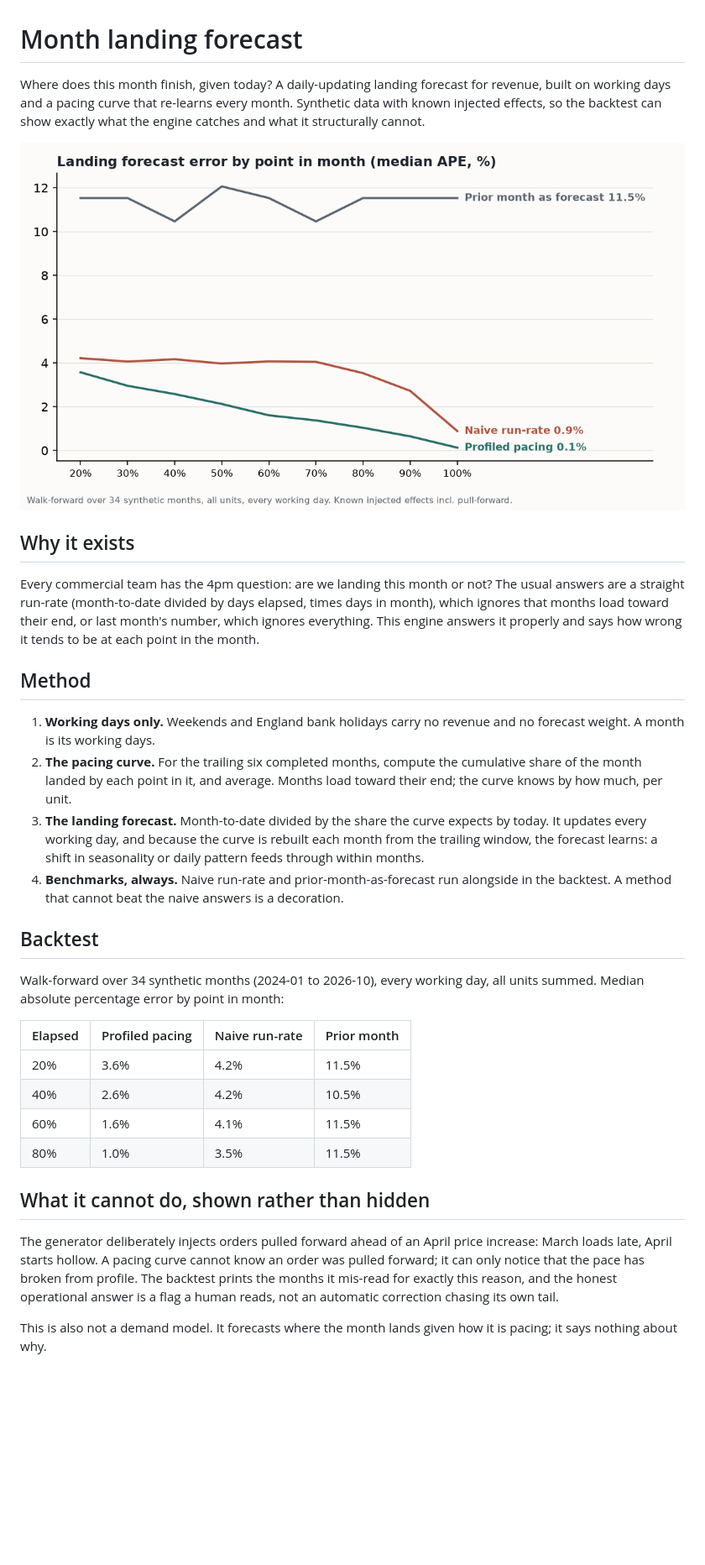
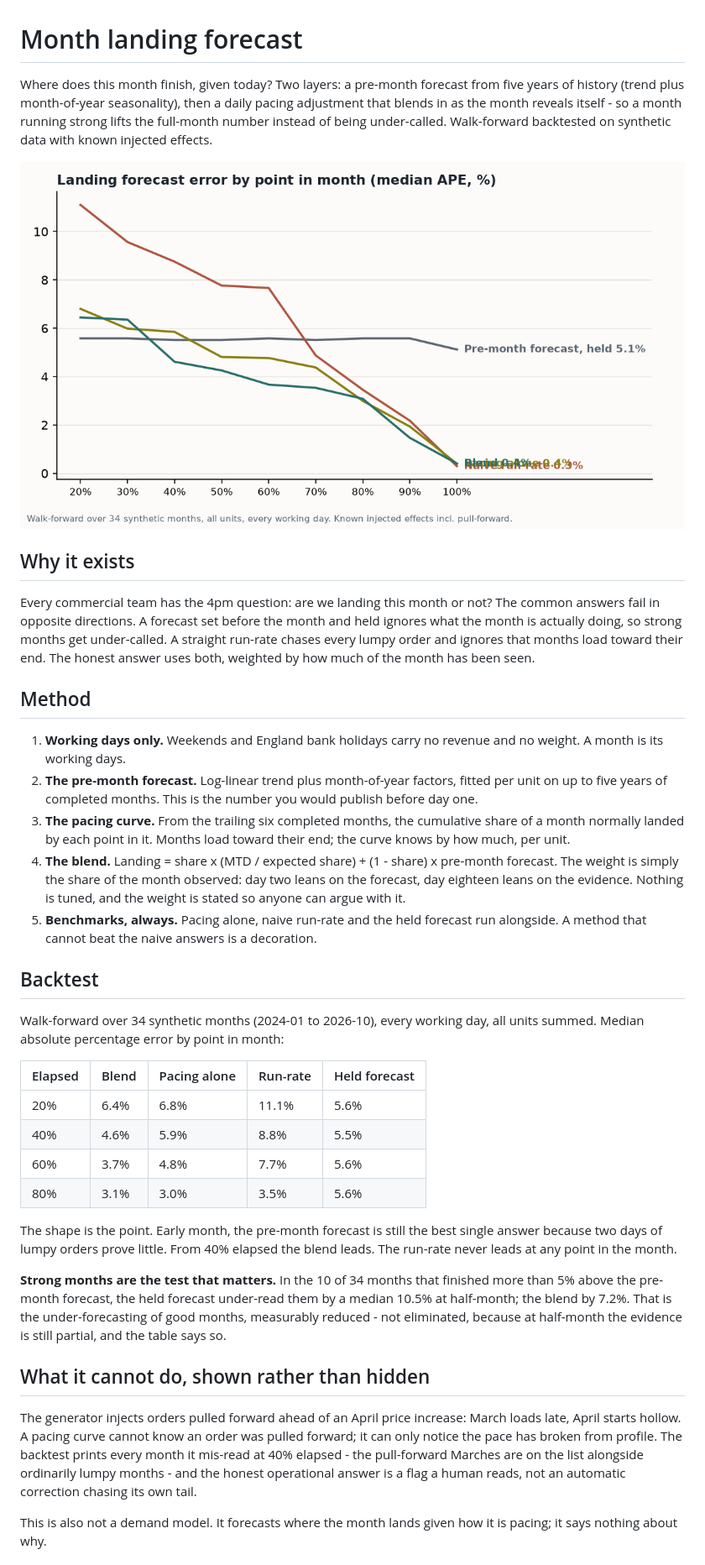
Before and after one commit to sdouglas8787/month_landing_forecast, a Markdown page: README.md, the part around one of its changes. Shown at 84% size. Drawn GitHub-style; pictures changed too: outputs/backtest_funnel.png; blank space fills up the shorter version.

```diff
--- a/README.md
+++ b/README.md
@@ -1,56 +1,72 @@
 # Month landing forecast
 
-Where does this month finish, given today? A daily-updating landing forecast
-for revenue, built on working days and a pacing curve that re-learns every
-month. Synthetic data with known injected effects, so the backtest can show
-exactly what the engine catches and what it structurally cannot.
+Where does this month finish, given today? Two layers: a pre-month forecast
+from five years of history (trend plus month-of-year seasonality), then a
+daily pacing adjustment that blends in as the month reveals itself - so a
+month running strong lifts the full-month number instead of being
+under-called. Walk-forward backtested on synthetic data with known injected
+effects.
 
 ![Backtest funnel](outputs/backtest_funnel.png)
 
 ## Why it exists
 
 Every commercial team has the 4pm question: are we landing this month or
-not? The usual answers are a straight run-rate (month-to-date divided by
-days elapsed, times days in month), which ignores that months load toward
-their end, or last month's number, which ignores everything. This engine
-answers it properly and says how wrong it tends to be at each point in the
-month.
+not? The common answers fail in opposite directions. A forecast set before
+the month and held ignores what the month is actually doing, so strong
+months get under-called. A straight run-rate chases every lumpy order and
+ignores that months load toward their end. The honest answer uses both,
+weighted by how much of the month has been seen.
 
 ## Method
 
 1. **Working days only.** Weekends and England bank holidays carry no
-   revenue and no forecast weight. A month is its working days.
-2. **The pacing curve.** For the trailing six completed months, compute the
-   cumulative share of the month landed by each point in it, and average.
-   Months load toward their end; the curve knows by how much, per unit.
-3. **The landing forecast.** Month-to-date divided by the share the curve
-   expects by today. It updates every working day, and because the curve is
-   rebuilt each month from the trailing window, the forecast learns: a
-   shift in seasonality or daily pattern feeds through within months.
-4. **Benchmarks, always.** Naive run-rate and prior-month-as-forecast run
-   alongside in the backtest. A method that cannot beat the naive answers
-   is a decoration.
+   revenue and no weight. A month is its working days.
+2. **The pre-month forecast.** Log-linear trend plus month-of-year factors,
+   fitted per unit on up to five years of completed months. This is the
+   number you would publish before day one.
+3. **The pacing curve.** From the trailing six completed months, the
+   cumulative share of a month normally landed by each point in it. Months
+   load toward their end; the curve knows by how much, per unit.
+4. **The blend.** Landing = share x (MTD / expected share) + (1 - share) x
+   pre-month forecast. The weight is simply the share of the month observed:
+   day two leans on the forecast, day eighteen leans on the evidence.
+   Nothing is tuned, and the weight is stated so anyone can argue with it.
+5. **Benchmarks, always.** Pacing alone, naive run-rate and the held
+   forecast run alongside. A method that cannot beat the naive answers is a
+   decoration.
 
 ## Backtest
 
 Walk-forward over 34 synthetic months (2024-01 to 2026-10), every working
 day, all units summed. Median absolute percentage error by point in month:
 
-| Elapsed | Profiled pacing | Naive run-rate | Prior month |
-|---|---|---|---|
-| 20% | 3.6% | 4.2% | 11.5% |
-| 40% | 2.6% | 4.2% | 10.5% |
-| 60% | 1.6% | 4.1% | 11.5% |
-| 80% | 1.0% | 3.5% | 11.5% |
+| Elapsed | Blend | Pacing alone | Run-rate | Held forecast |
+|---|---|---|---|---|
+| 20% | 6.4% | 6.8% | 11.1% | 5.6% |
+| 40% | 4.6% | 5.9% | 8.8% | 5.5% |
+| 60% | 3.7% | 4.8% | 7.7% | 5.6% |
+| 80% | 3.1% | 3.0% | 3.5% | 5.6% |
+
+The shape is the point. Early month, the pre-month forecast is still the
+best single answer because two days of lumpy orders prove little. From 40%
+elapsed the blend leads. The run-rate never leads at any point in the month.
+
+**Strong months are the test that matters.** In the 10 of 34 months that
+finished more than 5% above the pre-month forecast, the held forecast
+under-read them by a median 10.5% at half-month; the blend by 7.2%. That is
+the under-forecasting of good months, measurably reduced - not eliminated,
+because at half-month the evidence is still partial, and the table says so.
 
 ## What it cannot do, shown rather than hidden
 
-The generator deliberately injects orders pulled forward ahead of an April
-price increase: March loads late, April starts hollow. A pacing curve
-cannot know an order was pulled forward; it can only notice that the pace
-has broken from profile. The backtest prints the months it mis-read for
-exactly this reason, and the honest operational answer is a flag a human
-reads, not an automatic correction chasing its own tail.
+The generator injects orders pulled forward ahead of an April price
+increase: March loads late, April starts hollow. A pacing curve cannot know
+an order was pulled forward; it can only notice the pace has broken from
+profile. The backtest prints every month it mis-read at 40% elapsed - the
+pull-forward Marches are on the list alongside ordinarily lumpy months -
+and the honest operational answer is a flag a human reads, not an automatic
+correction chasing its own tail.
 
 This is also not a demand model. It forecasts where the month lands given
 how it is pacing; it says nothing about why.
```
Also changed, not shown: other parts of README.md (+5 -5 lines), 2 other files.
